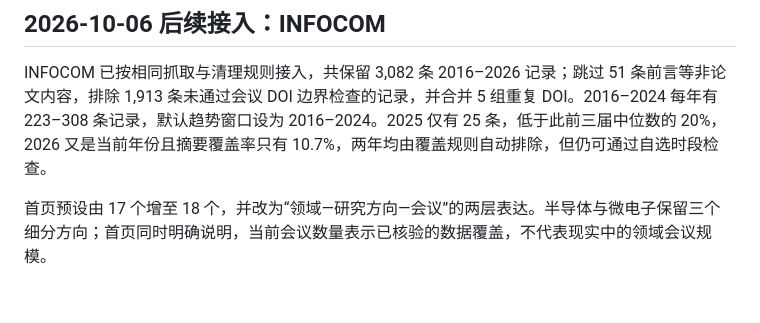
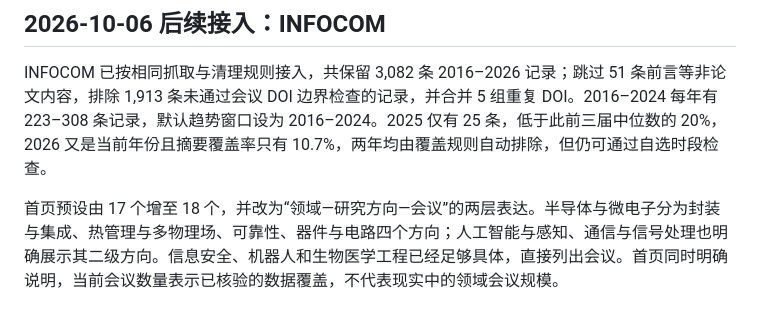
Before and after one commit to Minjia-Hu/paper-trends, a Markdown page: docs/venue-audit-2026-10-05.md, the part around the change. Drawn GitHub-style.

```diff
--- a/docs/venue-audit-2026-10-05.md
+++ b/docs/venue-audit-2026-10-05.md
@@ -97,4 +97,4 @@ GLOBECOM 的 2016–2018 年分别保留 911、1,025、997 篇，确认旧前缀
 
 INFOCOM 已按相同抓取与清理规则接入，共保留 3,082 条 2016–2026 记录；跳过 51 条前言等非论文内容，排除 1,913 条未通过会议 DOI 边界检查的记录，并合并 5 组重复 DOI。2016–2024 每年有 223–308 条记录，默认趋势窗口设为 2016–2024。2025 仅有 25 条，低于此前三届中位数的 20%，2026 又是当前年份且摘要覆盖率只有 10.7%，两年均由覆盖规则自动排除，但仍可通过自选时段检查。
 
-首页预设由 17 个增至 18 个，并改为“领域—研究方向—会议”的两层表达。半导体与微电子保留三个细分方向；首页同时明确说明，当前会议数量表示已核验的数据覆盖，不代表现实中的领域会议规模。
+首页预设由 17 个增至 18 个，并改为“领域—研究方向—会议”的两层表达。半导体与微电子分为封装与集成、热管理与多物理场、可靠性、器件与电路四个方向；人工智能与感知、通信与信号处理也明确展示其二级方向。信息安全、机器人和生物医学工程已经足够具体，直接列出会议。首页同时明确说明，当前会议数量表示已核验的数据覆盖，不代表现实中的领域会议规模。
```
Also changed, not shown: CLAUDE.md (+6 -5 lines), README.md (+11 -8 lines), docs/screenshot-app.png, 8 other files.
